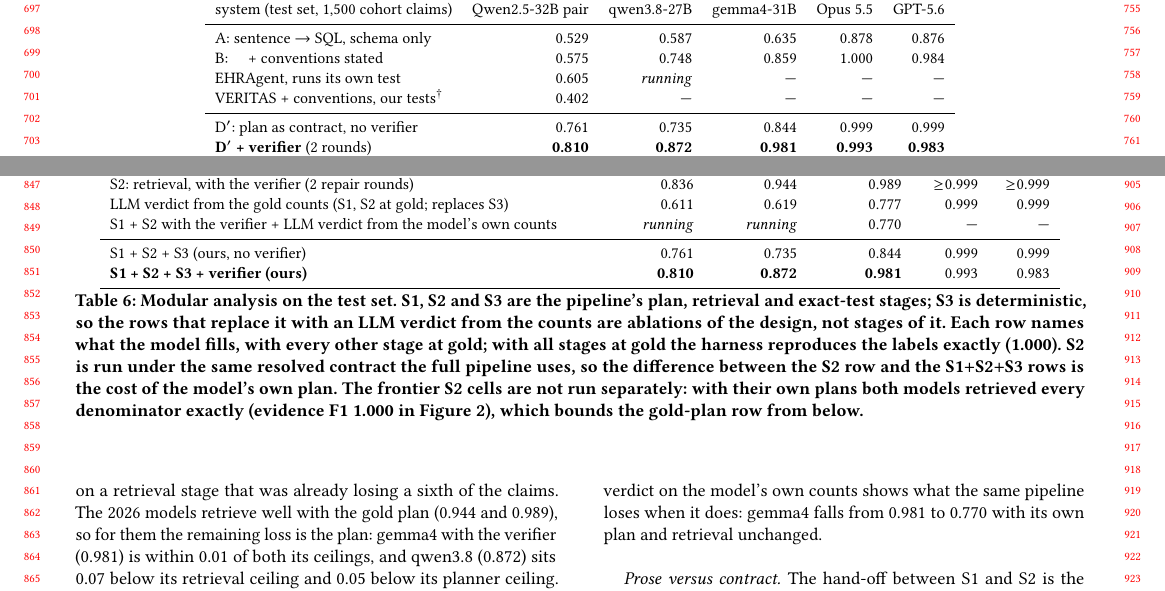
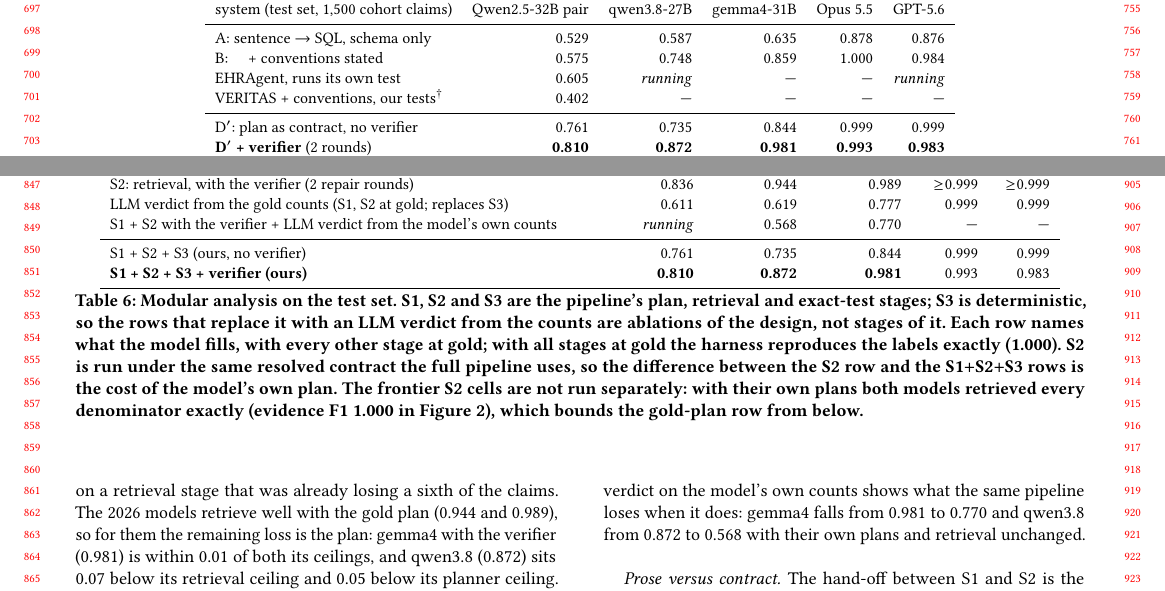
Before and after one commit to henryhcy/Temporal_Hypothesis_Generation, a LaTeX paper (docs/draft/main.tex, which reads docs/draft/body.tex): two parts of pages 7 and 8 of 15, joined at a grey line, cut so that both start at the same text. Compiled offline with pdfLaTeX.

Commit message:
Draft: qwen3.8 exact-test ablation 0.568; EHRAgent GPT-5.6 cell marked running
Co-Authored-By: Claude Fable 5.1 <noreply@anthropic.com>

```diff
--- a/docs/draft/body.tex
+++ b/docs/draft/body.tex
@@ -594,7 +594,7 @@
 \midrule
 A: sentence $\rightarrow$ SQL, schema only & 0.529 & 0.587 & 0.635 & 0.878 & 0.876 \\
 B: \quad + conventions stated & 0.575 & 0.748 & 0.859 & 1.000 & 0.984 \\
-EHRAgent, runs its own test & 0.605 & \pend{running} & --- & --- & --- \\
+EHRAgent, runs its own test & 0.605 & \pend{running} & --- & --- & \pend{running} \\
 VERITAS + conventions, our tests$^\dagger$ & 0.402 & --- & --- & --- & --- \\
 \midrule
 D$'$: plan as contract, no verifier & 0.761 & 0.735 & 0.844 & 0.999 & 0.999 \\
@@ -767,7 +767,7 @@
 S1: plan, with the verifier (2 repair rounds) & 0.953 & 0.917 & 0.992 & 0.993 & 0.993 \\
 S2: retrieval, with the verifier (2 repair rounds) & 0.836 & 0.944 & 0.989 & $\geq$0.999 & $\geq$0.999 \\
 LLM verdict from the gold counts (S1, S2 at gold; replaces S3) & 0.611 & 0.619 & 0.777 & 0.999 & 0.999 \\
-S1 + S2 with the verifier + LLM verdict from the model's own counts & \pend{running} & \pend{running} & 0.770 & --- & --- \\
+S1 + S2 with the verifier + LLM verdict from the model's own counts & \pend{running} & 0.568 & 0.770 & --- & --- \\
 \midrule
 S1 + S2 + S3 (ours, no verifier) & 0.761 & 0.735 & 0.844 & 0.999 & 0.999 \\
 \textbf{S1 + S2 + S3 + verifier (ours)} & \textbf{0.810} & \textbf{0.872} & \textbf{0.981} & 0.993 & 0.983 \\
@@ -818,8 +818,8 @@
 the open models cannot compute it (0.61--0.78 when asked to judge from the
 exact counts); the pipeline does not ask them to, and the row that replaces
 S3 with an LLM verdict on the model's own counts shows what the same pipeline
-loses when it does: gemma4 falls from 0.981 to 0.770 with its own plan and
-retrieval unchanged.
+loses when it does: gemma4 falls from 0.981 to 0.770 and qwen3.8 from 0.872
+to 0.568 with their own plans and retrieval unchanged.
 
 \paragraph{Prose versus contract.} The hand-off between S1 and S2 is the
 decision the modular rows cannot see, because S2 alone is given the gold plan
```
Also changed, not shown: docs/plan/11_model_pipeline.md (+2 -0 lines).
